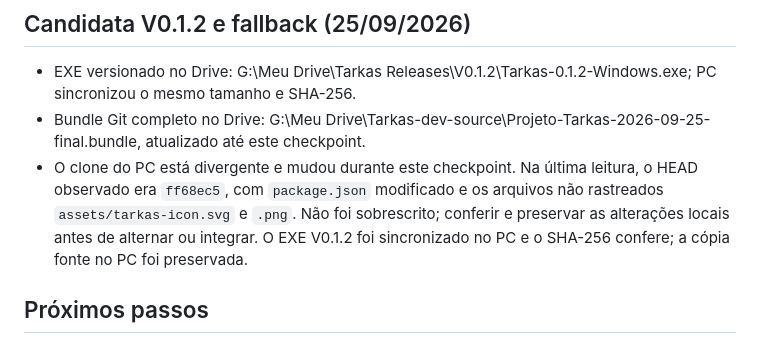
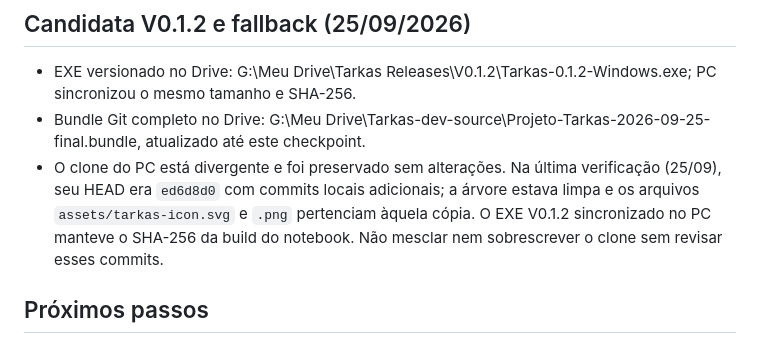
Before and after one commit to miqueiasgoesg-arch/Tarkas, a Markdown page: docs/PROJECT-STATE.md, the part around the change. Rendered like a GitHub page.

Commit message:
docs: refresh PC fallback checkpoint

```diff
--- a/docs/PROJECT-STATE.md
+++ b/docs/PROJECT-STATE.md
@@ -53,7 +53,7 @@ V0.1 funcional e estável antes de refinamentos. tarkov.dev é a fonte principal
 ## Candidata V0.1.2 e fallback (25/09/2026)
 - EXE versionado no Drive: G:\Meu Drive\Tarkas Releases\V0.1.2\Tarkas-0.1.2-Windows.exe; PC sincronizou o mesmo tamanho e SHA-256.
 - Bundle Git completo no Drive: G:\Meu Drive\Tarkas-dev-source\Projeto-Tarkas-2026-09-25-final.bundle, atualizado até este checkpoint.
-- O clone do PC está divergente e mudou durante este checkpoint. Na última leitura, o HEAD observado era `ff68ec5`, com `package.json` modificado e os arquivos não rastreados `assets/tarkas-icon.svg` e `.png`. Não foi sobrescrito; conferir e preservar as alterações locais antes de alternar ou integrar. O EXE V0.1.2 foi sincronizado no PC e o SHA-256 confere; a cópia fonte no PC foi preservada.
+- O clone do PC está divergente e foi preservado sem alterações. Na última verificação (25/09), seu HEAD era `ed6d8d0` com commits locais adicionais; a árvore estava limpa e os arquivos `assets/tarkas-icon.svg` e `.png` pertenciam àquela cópia. O EXE V0.1.2 sincronizado no PC manteve o SHA-256 da build do notebook. Não mesclar nem sobrescrever o clone sem revisar esses commits.
 
 ## Próximos passos
 1. Notebook permanece como cópia principal; não desenvolver em paralelo no PC. Se precisar alternar, preservar e revisar as alterações locais já presentes no clone do PC antes de integrá-las.
```
